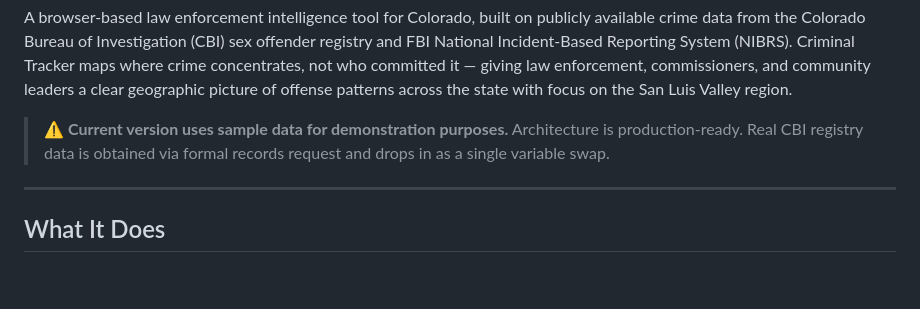
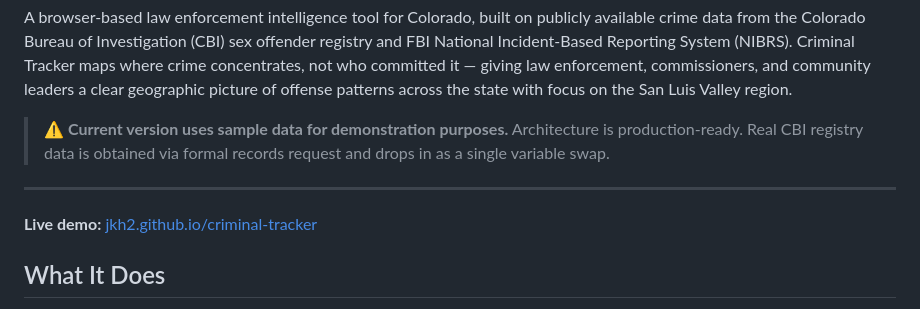
Before and after one commit to jkh2/criminal-tracker, a Markdown page: README.md, the part around the change. Rendered like a GitHub page; blank space fills up the shorter version.

Commit message:
Add live demo link to README
Added a live demo link to the README.

```diff
--- a/README.md
+++ b/README.md
@@ -6,6 +6,7 @@ A browser-based law enforcement intelligence tool for Colorado, built on publicl
 > ⚠ **Current version uses sample data for demonstration purposes.** Architecture is production-ready. Real CBI registry data is obtained via formal records request and drops in as a single variable swap.
 
 ---
+**Live demo:** [jkh2.github.io/criminal-tracker](https://jkh2.github.io/criminal-tracker)
 
 ## What It Does
 
```
